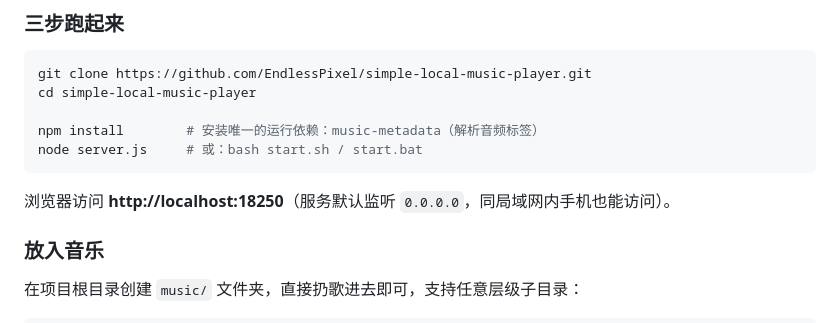
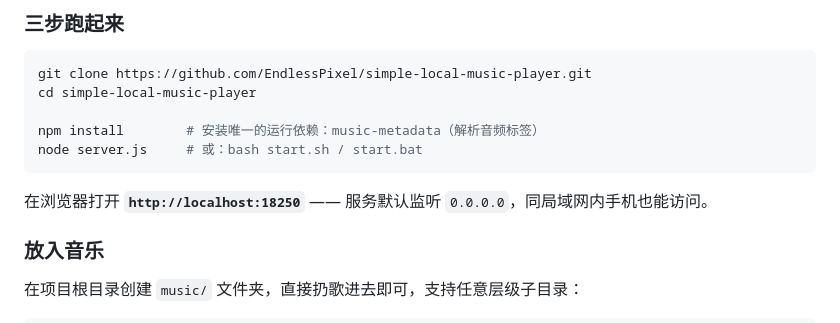
Before and after one commit to EndlessPixel/simple-local-music-player, a Markdown page: README.md, the part around the change. Rendered like a GitHub page.

Commit message:
docs(readme): 优化浏览器访问说明表述

````diff
--- a/README.md
+++ b/README.md
@@ -55,7 +55,7 @@ npm install        # 安装唯一的运行依赖：music-metadata（解析音频
 node server.js     # 或：bash start.sh / start.bat
 ```
 
-浏览器访问 **http://localhost:18250**（服务默认监听 `0.0.0.0`，同局域网内手机也能访问）。
+在浏览器打开 **`http://localhost:18250`** —— 服务默认监听 `0.0.0.0`，同局域网内手机也能访问。
 
 ### 放入音乐
 
````
